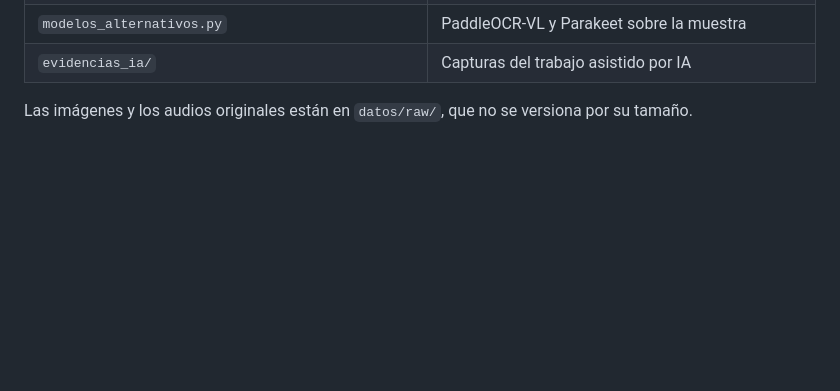
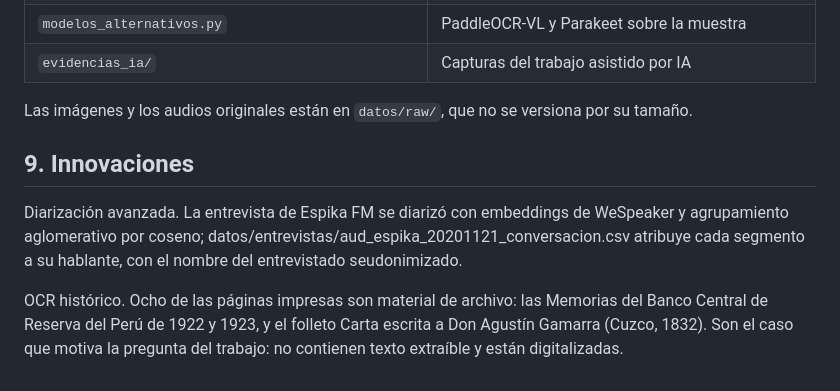
Before and after one commit to gabriela-pozo/Cursos, a Markdown page: tarea_2/README.md, the part around the change. GitHub-like rendering; blank space fills up the shorter version.

Commit message:
Update README with innovations in diarization and OCR
Added sections on advanced diarization and historical OCR.

```diff
--- a/tarea_2/README.md
+++ b/tarea_2/README.md
@@ -231,3 +231,8 @@ uv run --no-project --with-requirements requirements.txt streamlit run app.py
 
 Las imágenes y los audios originales están en `datos/raw/`, que no se versiona por su
 tamaño.
+
+## 9. Innovaciones
+Diarización avanzada. La entrevista de Espika FM se diarizó con embeddings de WeSpeaker y agrupamiento aglomerativo por coseno; datos/entrevistas/aud_espika_20201121_conversacion.csv atribuye cada segmento a su hablante, con el nombre del entrevistado seudonimizado.
+
+OCR histórico. Ocho de las páginas impresas son material de archivo: las Memorias del Banco Central de Reserva del Perú de 1922 y 1923, y el folleto Carta escrita a Don Agustín Gamarra (Cuzco, 1832). Son el caso que motiva la pregunta del trabajo: no contienen texto extraíble y están digitalizadas.
```
